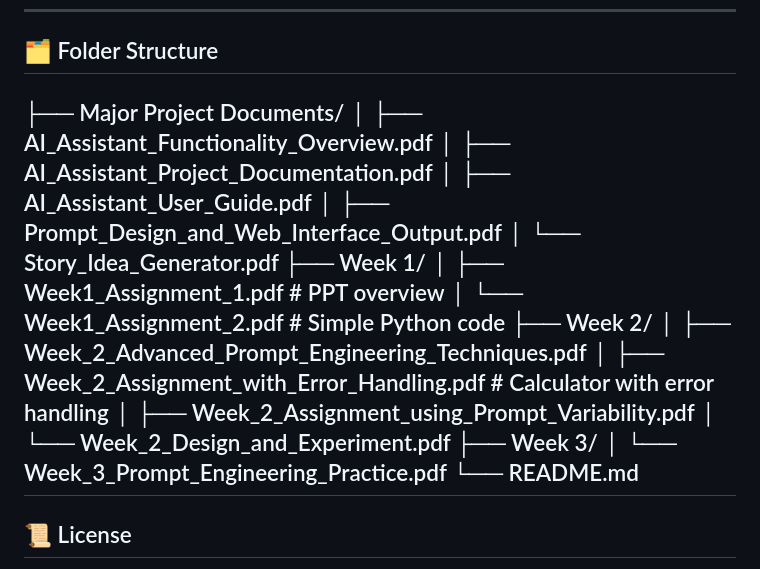
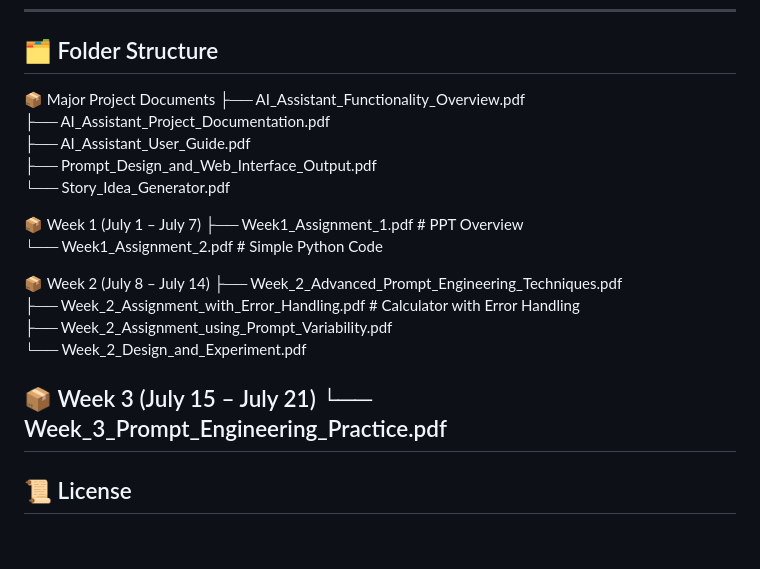
Before and after one commit to CATOU101/internship-reports, a Markdown page: README.md, the part around the change. Rendered like a GitHub page; blank space fills up the shorter version.

```diff
--- a/README.md
+++ b/README.md
@@ -70,23 +70,25 @@ The assistant can:
 ---
 
 ## 🗂 Folder Structure
-├── Major Project Documents/
-│   ├── AI_Assistant_Functionality_Overview.pdf
-│   ├── AI_Assistant_Project_Documentation.pdf
-│   ├── AI_Assistant_User_Guide.pdf
-│   ├── Prompt_Design_and_Web_Interface_Output.pdf
-│   └── Story_Idea_Generator.pdf
-├── Week 1/
-│   ├── Week1_Assignment_1.pdf   # PPT overview
-│   └── Week1_Assignment_2.pdf   # Simple Python code
-├── Week 2/
-│   ├── Week_2_Advanced_Prompt_Engineering_Techniques.pdf
-│   ├── Week_2_Assignment_with_Error_Handling.pdf  # Calculator with error handling
-│   ├── Week_2_Assignment_using_Prompt_Variability.pdf
-│   └── Week_2_Design_and_Experiment.pdf
-├── Week 3/
-│   └── Week_3_Prompt_Engineering_Practice.pdf
-└── README.md
+📦 Major Project Documents
+ ├── AI_Assistant_Functionality_Overview.pdf
+ ├── AI_Assistant_Project_Documentation.pdf
+ ├── AI_Assistant_User_Guide.pdf
+ ├── Prompt_Design_and_Web_Interface_Output.pdf
+ └── Story_Idea_Generator.pdf
+
+📦 Week 1  (July 1 – July 7)
+ ├── Week1_Assignment_1.pdf  # PPT Overview
+ └── Week1_Assignment_2.pdf  # Simple Python Code
+
+📦 Week 2  (July 8 – July 14)
+ ├── Week_2_Advanced_Prompt_Engineering_Techniques.pdf
+ ├── Week_2_Assignment_with_Error_Handling.pdf  # Calculator with Error Handling
+ ├── Week_2_Assignment_using_Prompt_Variability.pdf
+ └── Week_2_Design_and_Experiment.pdf
+
+📦 Week 3  (July 15 – July 21)
+ └── Week_3_Prompt_Engineering_Practice.pdf
 ---
 
 ## 📜 License
```
